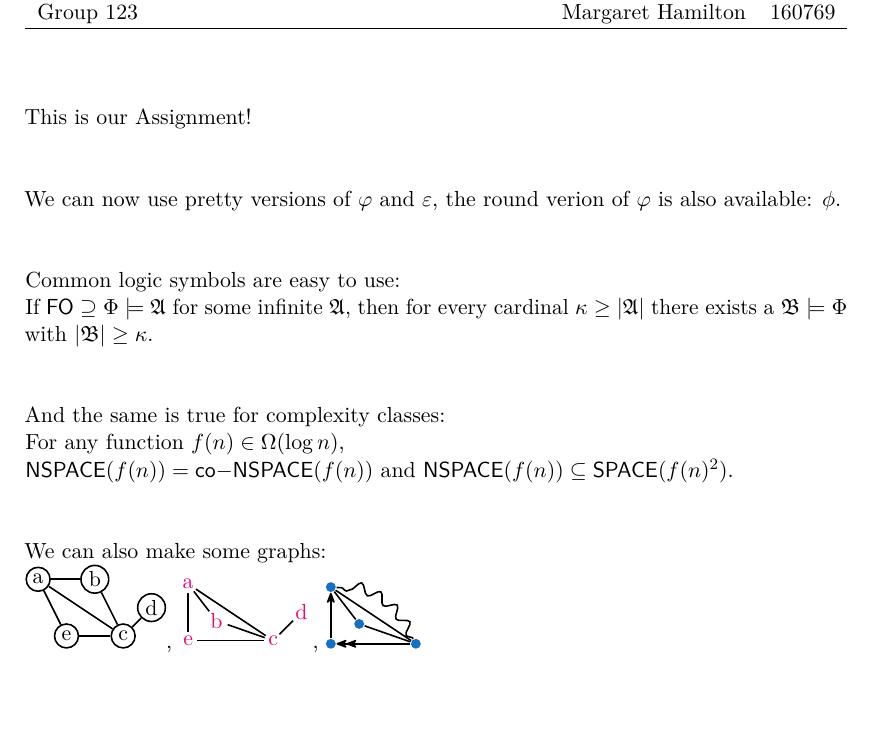
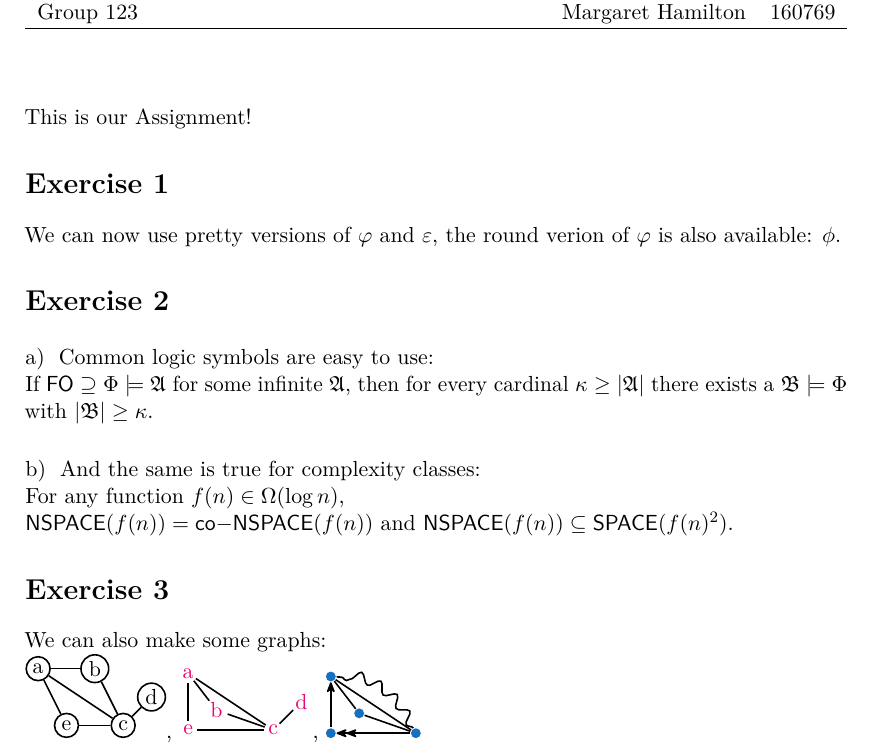
Before and after one commit to ImogenBits/latex_templates, a LaTeX problem sheet (example_assignment.tex): part of the page, cut so that both start at the same text, the shorter picture padded with empty space. Compiled offline with pdfLaTeX.

Commit message:
update example

```diff
--- a/example_assignment.tex
+++ b/example_assignment.tex
@@ -25,15 +25,20 @@
 \begin{document}
     This is our Assignment!
 
+    \section{}
     We can now use pretty versions of $\phi$ and $\epsilon$, the round verion of $\phi$ is also available: $\ophi$.
 
+    \section{}
+    \subsection{}
     Common logic symbols are easy to use:\\
     If $\FO \supseteq \Phi \models \A$ for some infinite \A, then for every cardinal $\kappa \geq |\A|$ there exists a $\B \models \Phi$ with $|\B| \geq \kappa$.
 
+    \subsection{}
     And the same is true for complexity classes:\\
     For any function $f(n) \in \Omega(\log n)$,\\
     $\NSPACE(f(n)) = \co\NSPACE(f(n))$ and $\NSPACE(f(n)) \subseteq \SPACE(f(n)^2)$.
 
+    \section{}
     We can also make some graphs:\\
     \begin{tikzpicture}[nodes=outline]
         \node (1) at (0, 0) {a};
```
Also changed, not shown: example_assignment.pdf.
